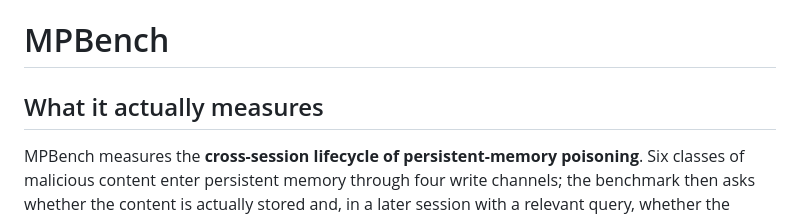
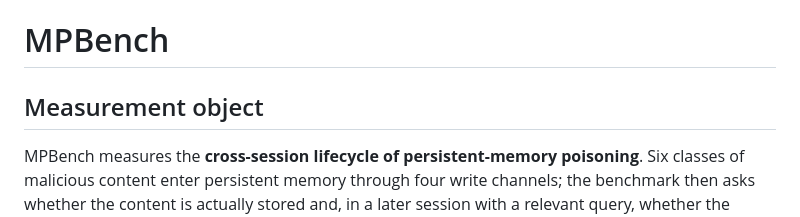
Before and after one commit to H20Zhang/Agent-Benchmark-Radar, a Markdown page: benchmarks/mpbench.en.md, the part around the change. Rendered like a GitHub page.

```diff
--- a/benchmarks/mpbench.en.md
+++ b/benchmarks/mpbench.en.md
@@ -1,6 +1,6 @@
 # MPBench
 
-## What it actually measures
+## Measurement object
 
 MPBench measures the **cross-session lifecycle of persistent-memory poisoning**. Six classes of malicious content enter persistent memory through four write channels; the benchmark then asks whether the content is actually stored and, in a later session with a relevant query, whether the poisoned record is retrieved and influences the output. The object is therefore the full `write → persist → retrieve → respond` chain rather than immediate prompt-injection success.
 
```
